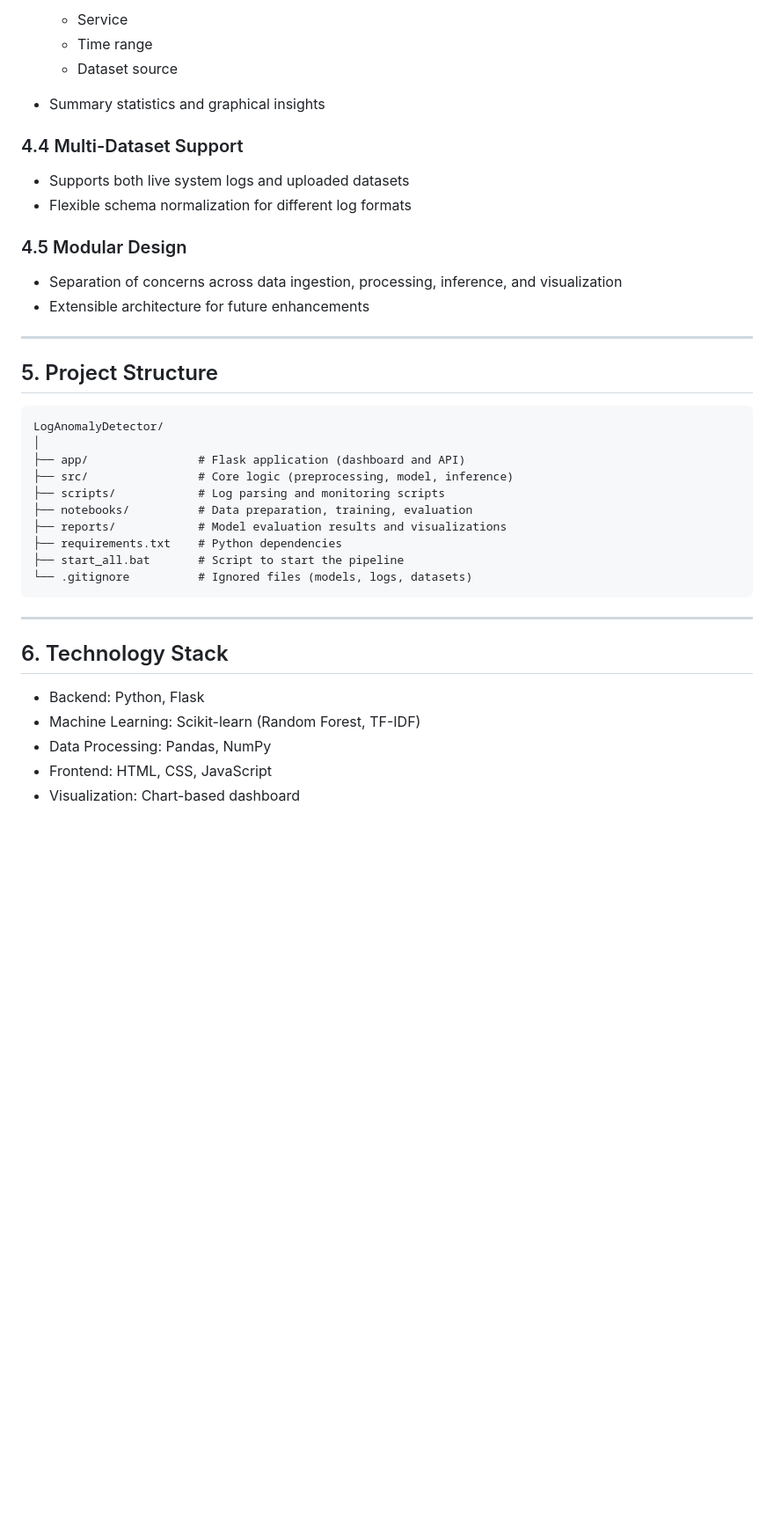
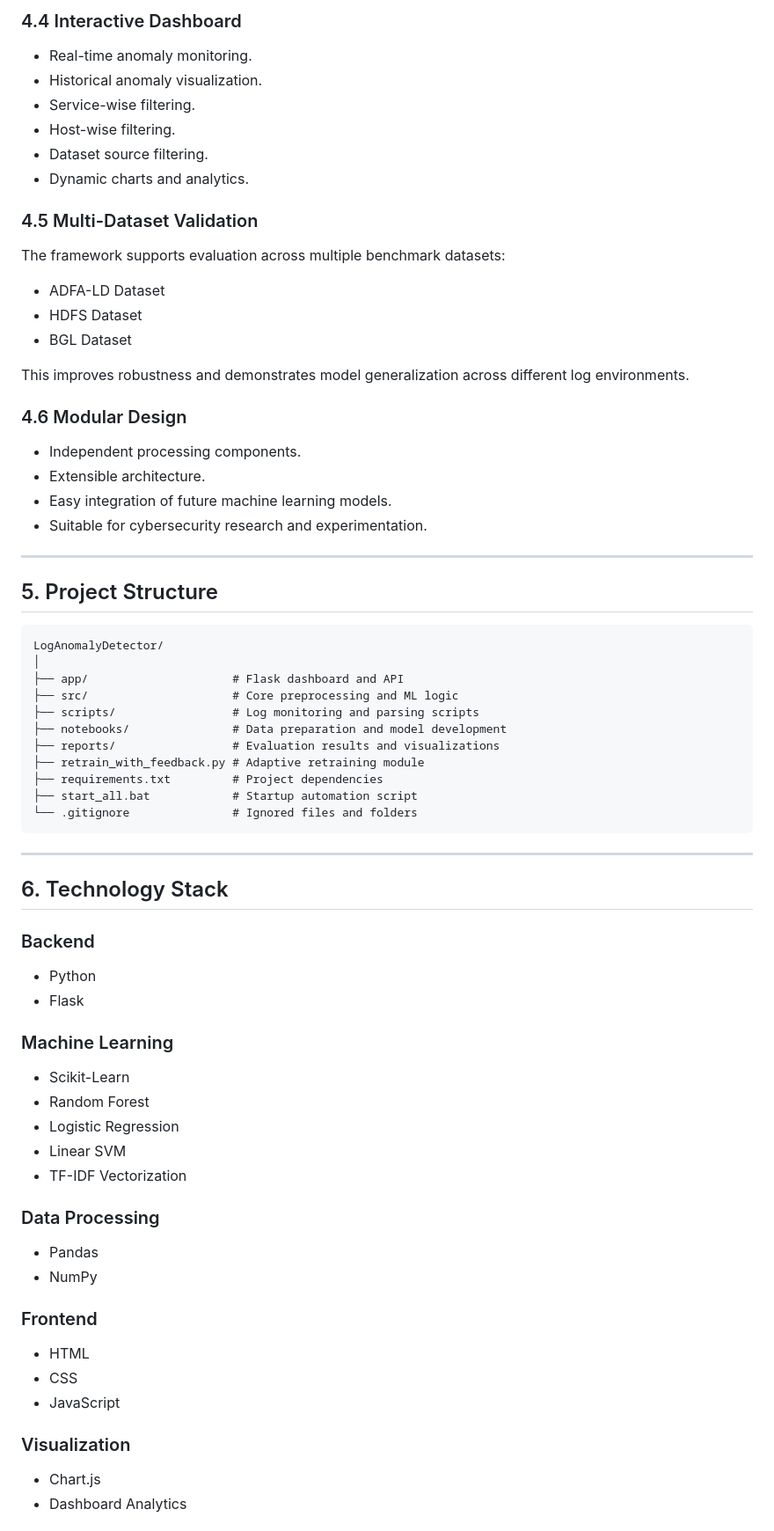
Before and after one commit to Avalar06/LogAnomalyDetector, a Markdown page: readme.md, the part around one of its changes. Shown at 88% size. GitHub-like rendering; blank space fills up the shorter version.

````diff
--- a/readme.md
+++ b/readme.md
@@ -45,42 +87,78 @@ Log Source → Log Tailer → Parser → Feature Extraction → ML Model → Ano
 
-  * Service
-  * Time range
-  * Dataset source
-* Summary statistics and graphical insights
+### 4.4 Interactive Dashboard
 
-### 4.4 Multi-Dataset Support
+* Real-time anomaly monitoring.
+* Historical anomaly visualization.
+* Service-wise filtering.
+* Host-wise filtering.
+* Dataset source filtering.
+* Dynamic charts and analytics.
 
-* Supports both live system logs and uploaded datasets
-* Flexible schema normalization for different log formats
+### 4.5 Multi-Dataset Validation
 
-### 4.5 Modular Design
+The framework supports evaluation across multiple benchmark datasets:
 
-* Separation of concerns across data ingestion, processing, inference, and visualization
-* Extensible architecture for future enhancements
+* ADFA-LD Dataset
+* HDFS Dataset
+* BGL Dataset
+
+This improves robustness and demonstrates model generalization across different log environments.
+
+### 4.6 Modular Design
+
+* Independent processing components.
+* Extensible architecture.
+* Easy integration of future machine learning models.
+* Suitable for cybersecurity research and experimentation.
 
 ---
 
 ## 5. Project Structure
 
-```
+```text
 LogAnomalyDetector/
 │
-├── app/                # Flask application (dashboard and API)
-├── src/                # Core logic (preprocessing, model, inference)
-├── scripts/            # Log parsing and monitoring scripts
-├── notebooks/          # Data preparation, training, evaluation
-├── reports/            # Model evaluation results and visualizations
-├── requirements.txt    # Python dependencies
-├── start_all.bat       # Script to start the pipeline
-└── .gitignore          # Ignored files (models, logs, datasets)
+├── app/                     # Flask dashboard and API
+├── src/                     # Core preprocessing and ML logic
+├── scripts/                 # Log monitoring and parsing scripts
+├── notebooks/               # Data preparation and model development
+├── reports/                 # Evaluation results and visualizations
+├── retrain_with_feedback.py # Adaptive retraining module
+├── requirements.txt         # Project dependencies
+├── start_all.bat            # Startup automation script
+└── .gitignore               # Ignored files and folders
 ```
 
 ---
 
 ## 6. Technology Stack
 
-* Backend: Python, Flask
-* Machine Learning: Scikit-learn (Random Forest, TF-IDF)
-* Data Processing: Pandas, NumPy
-* Frontend: HTML, CSS, JavaScript
-* Visualization: Chart-based dashboard
+### Backend
+
+* Python
+* Flask
+
+### Machine Learning
+
+* Scikit-Learn
+* Random Forest
+* Logistic Regression
+* Linear SVM
+* TF-IDF Vectorization
+
+### Data Processing
+
+* Pandas
+* NumPy
+
+### Frontend
+
+* HTML
+* CSS
+* JavaScript
+
+### Visualization
+
+* Chart.js
+* Dashboard Analytics
+
````
Also changed, not shown: other parts of readme.md (+119 -42 lines).
